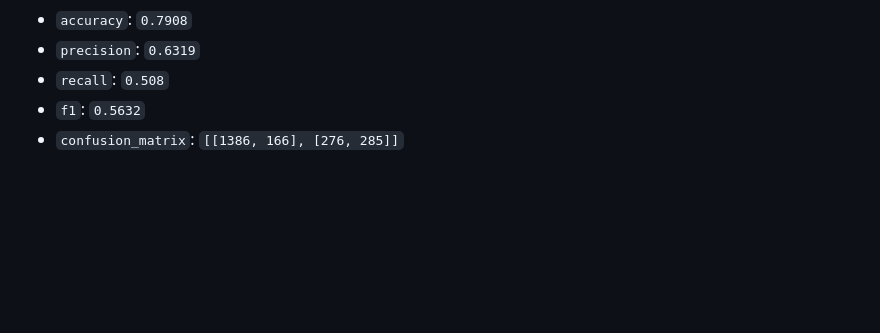
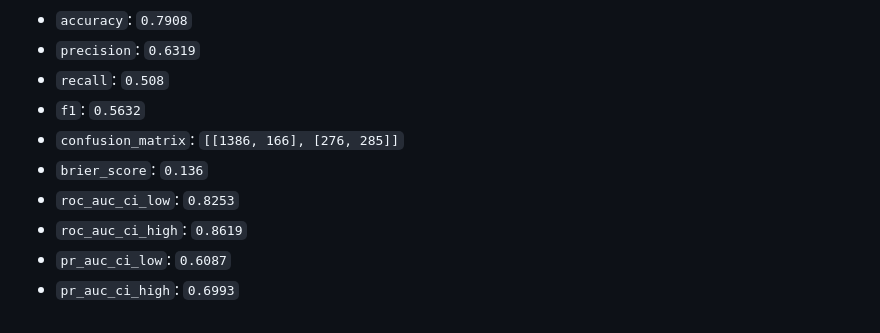
Before and after one commit to emirhuseynrmx/churn-prediction-retention-report, a Markdown page: sample_outputs/flagship_demo/model_card.md, the part around the change. Drawn GitHub-style; blank space fills up the shorter version.

```diff
--- a/sample_outputs/flagship_demo/model_card.md
+++ b/sample_outputs/flagship_demo/model_card.md
@@ -24,3 +24,8 @@ Customer churn risk scoring and retention prioritization for business review.
 - `recall`: `0.508`
 - `f1`: `0.5632`
 - `confusion_matrix`: `[[1386, 166], [276, 285]]`
+- `brier_score`: `0.136`
+- `roc_auc_ci_low`: `0.8253`
+- `roc_auc_ci_high`: `0.8619`
+- `pr_auc_ci_low`: `0.6087`
+- `pr_auc_ci_high`: `0.6993`
```
Also changed, not shown: README.md (+5 -0 lines), sample_outputs/flagship_demo/metrics_report.md (+12 -0 lines), docs/assets/sample-churn-report-preview.png, 13 other files.
